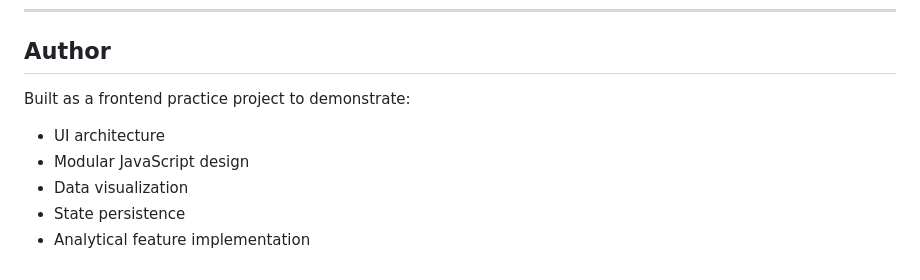
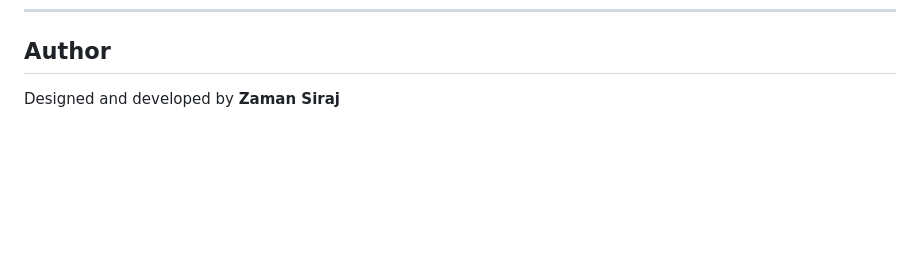
Before and after one commit to ZamanCodexpress/Habit-Tracker-Dashboard, a Markdown page: README.md, the part around the change. Rendered like a GitHub page; blank space fills up the shorter version.

Commit message:
Revise author credit in README
Updated author section to credit Zaman Siraj.

```diff
--- a/README.md
+++ b/README.md
@@ -134,10 +134,4 @@ This project is **open-source** and intended for **educational and portfolio use
 
 ## Author
 
-Built as a frontend practice project to demonstrate:
-
-* UI architecture
-* Modular JavaScript design
-* Data visualization
-* State persistence
-* Analytical feature implementation
+Designed and developed by **Zaman Siraj**
```
